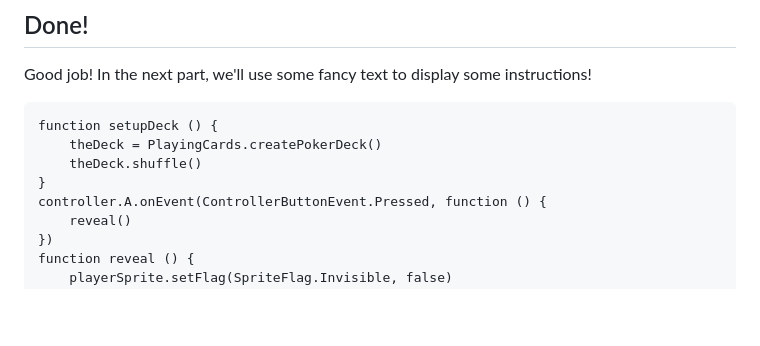
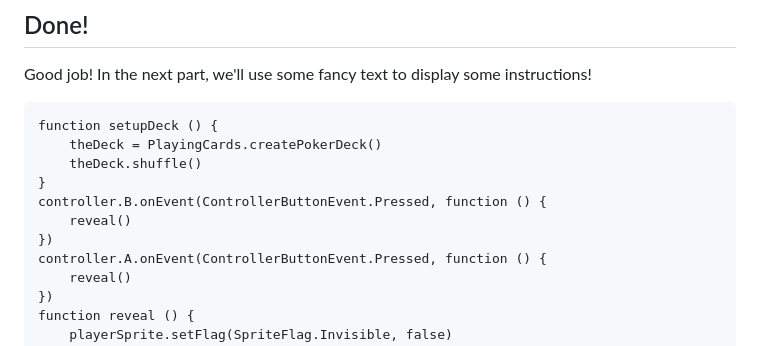
Before and after one commit to robo-technical-group/playing-cards-skillmap, a Markdown page: acey-deucey-3.md, the part around the change. Rendered like a GitHub page; blank space fills up the shorter version.

Commit message:
Add B button event handler to template.

```diff
--- a/acey-deucey-3.md
+++ b/acey-deucey-3.md
@@ -79,6 +79,9 @@ function setupDeck () {
     theDeck = PlayingCards.createPokerDeck()
     theDeck.shuffle()
 }
+controller.B.onEvent(ControllerButtonEvent.Pressed, function () {
+    reveal()
+})
 controller.A.onEvent(ControllerButtonEvent.Pressed, function () {
     reveal()
 })
```
